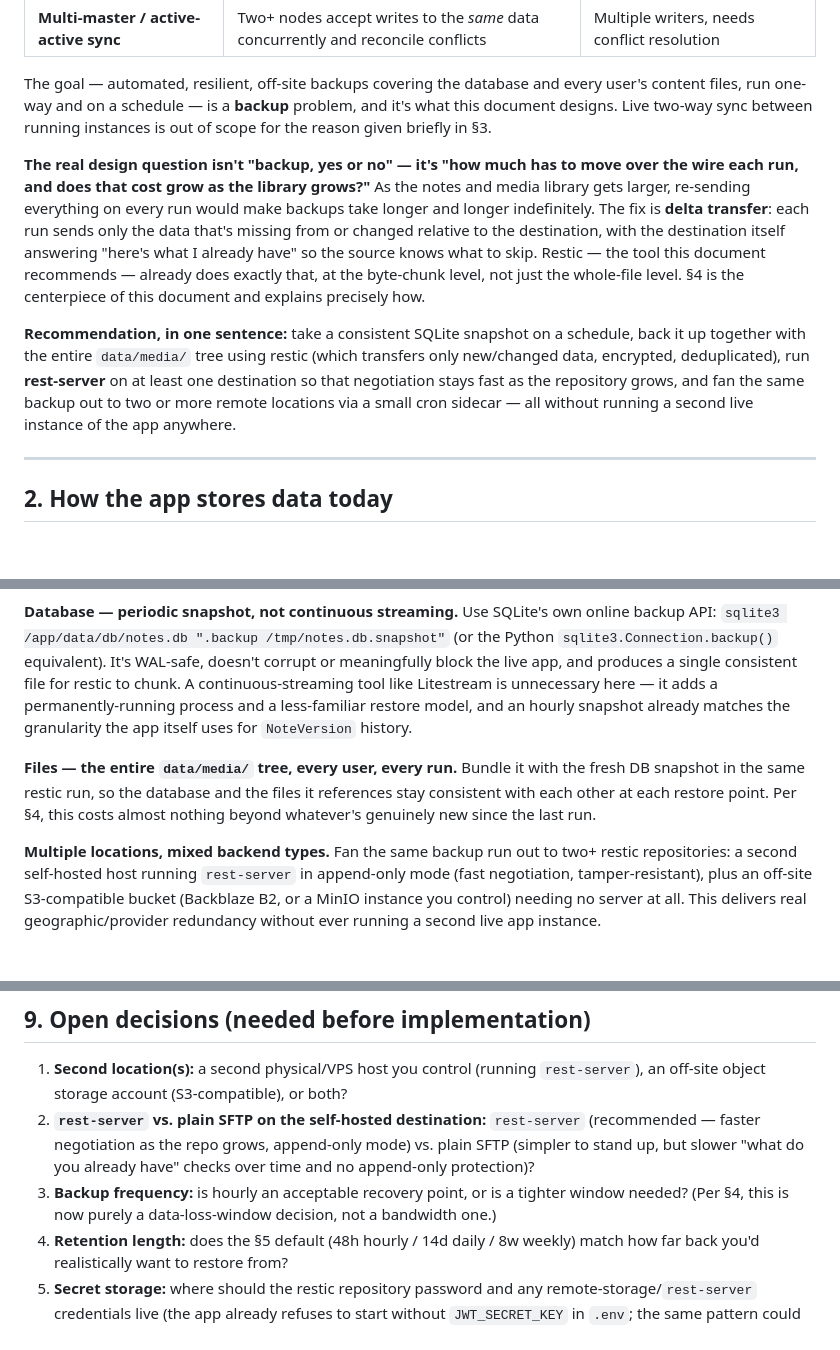
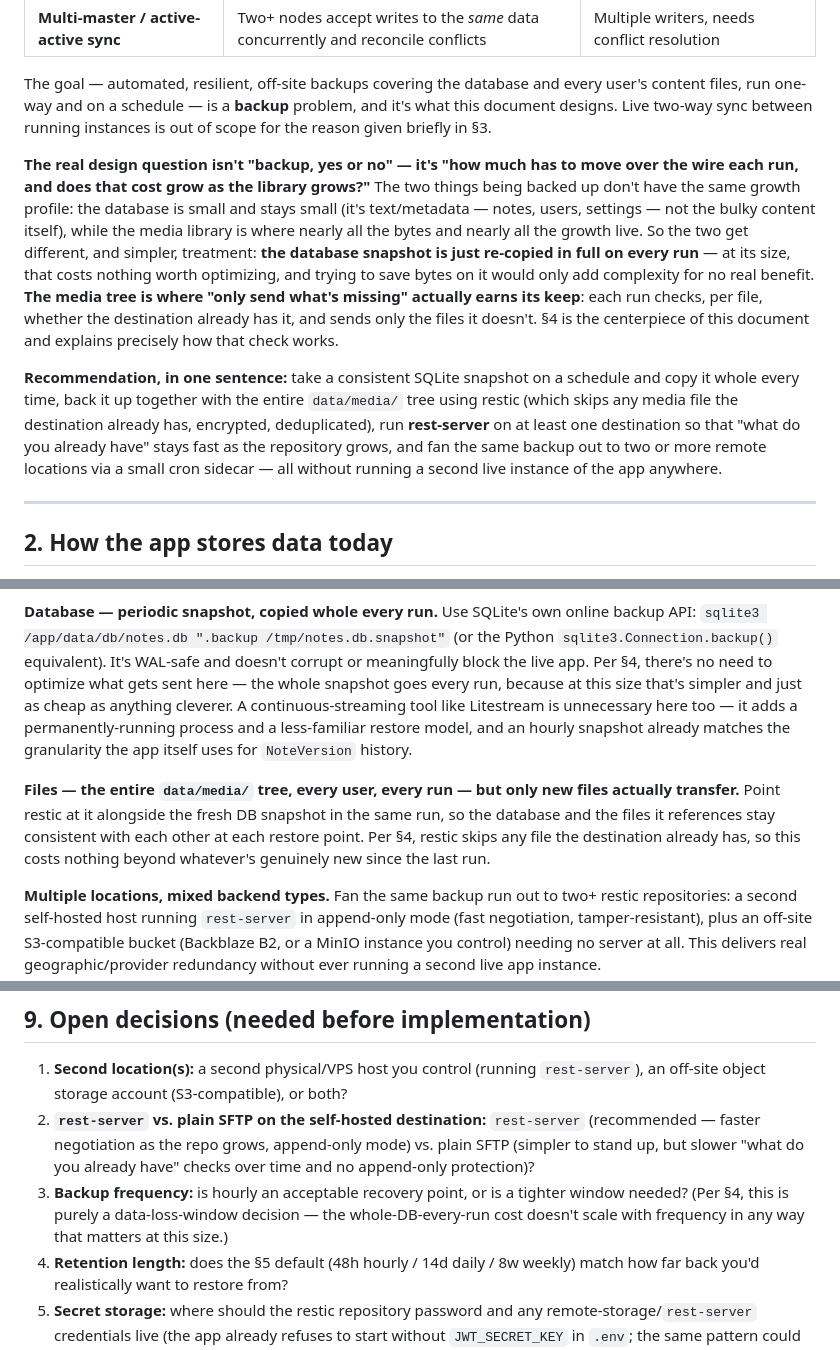
Before and after one commit to davior/gecko-notes, a Markdown page: docs/backup-strategy.md, 3 parts joined by grey strips. GitHub-like rendering; blank space fills up the shorter version.

````diff
--- a/docs/backup-strategy.md
+++ b/docs/backup-strategy.md
@@ -18,9 +18,9 @@
 
 The goal — automated, resilient, off-site backups covering the database and every user's content files, run one-way and on a schedule — is a **backup** problem, and it's what this document designs. Live two-way sync between running instances is out of scope for the reason given briefly in §3.
 
-**The real design question isn't "backup, yes or no" — it's "how much has to move over the wire each run, and does that cost grow as the library grows?"** As the notes and media library gets larger, re-sending everything on every run would make backups take longer and longer indefinitely. The fix is **delta transfer**: each run sends only the data that's missing from or changed relative to the destination, with the destination itself answering "here's what I already have" so the source knows what to skip. Restic — the tool this document recommends — already does exactly that, at the byte-chunk level, not just the whole-file level. §4 is the centerpiece of this document and explains precisely how.
+**The real design question isn't "backup, yes or no" — it's "how much has to move over the wire each run, and does that cost grow as the library grows?"** The two things being backed up don't have the same growth profile: the database is small and stays small (it's text/metadata — notes, users, settings — not the bulky content itself), while the media library is where nearly all the bytes and nearly all the growth live. So the two get different, and simpler, treatment: **the database snapshot is just re-copied in full on every run** — at its size, that costs nothing worth optimizing, and trying to save bytes on it would only add complexity for no real benefit. **The media tree is where "only send what's missing" actually earns its keep**: each run checks, per file, whether the destination already has it, and sends only the files it doesn't. §4 is the centerpiece of this document and explains precisely how that check works.
 
-**Recommendation, in one sentence:** take a consistent SQLite snapshot on a schedule, back it up together with the entire `data/media/` tree using restic (which transfers only new/changed data, encrypted, deduplicated), run **rest-server** on at least one destination so that negotiation stays fast as the repository grows, and fan the same backup out to two or more remote locations via a small cron sidecar — all without running a second live instance of the app anywhere.
+**Recommendation, in one sentence:** take a consistent SQLite snapshot on a schedule and copy it whole every time, back it up together with the entire `data/media/` tree using restic (which skips any media file the destination already has, encrypted, deduplicated), run **rest-server** on at least one destination so that "what do you already have" stays fast as the repository grows, and fan the same backup out to two or more remote locations via a small cron sidecar — all without running a second live instance of the app anywhere.
 
 ---
 
@@ -101,8 +102,8 @@ flowchart LR
 ```
 
-**Database — periodic snapshot, not continuous streaming.** Use SQLite's own online backup API: `sqlite3 /app/data/db/notes.db ".backup /tmp/notes.db.snapshot"` (or the Python `sqlite3.Connection.backup()` equivalent). It's WAL-safe, doesn't corrupt or meaningfully block the live app, and produces a single consistent file for restic to chunk. A continuous-streaming tool like Litestream is unnecessary here — it adds a permanently-running process and a less-familiar restore model, and an hourly snapshot already matches the granularity the app itself uses for `NoteVersion` history.
+**Database — periodic snapshot, copied whole every run.** Use SQLite's own online backup API: `sqlite3 /app/data/db/notes.db ".backup /tmp/notes.db.snapshot"` (or the Python `sqlite3.Connection.backup()` equivalent). It's WAL-safe and doesn't corrupt or meaningfully block the live app. Per §4, there's no need to optimize what gets sent here — the whole snapshot goes every run, because at this size that's simpler and just as cheap as anything cleverer. A continuous-streaming tool like Litestream is unnecessary here too — it adds a permanently-running process and a less-familiar restore model, and an hourly snapshot already matches the granularity the app itself uses for `NoteVersion` history.
 
-**Files — the entire `data/media/` tree, every user, every run.** Bundle it with the fresh DB snapshot in the same restic run, so the database and the files it references stay consistent with each other at each restore point. Per §4, this costs almost nothing beyond whatever's genuinely new since the last run.
+**Files — the entire `data/media/` tree, every user, every run — but only new files actually transfer.** Point restic at it alongside the fresh DB snapshot in the same run, so the database and the files it references stay consistent with each other at each restore point. Per §4, restic skips any file the destination already has, so this costs nothing beyond whatever's genuinely new since the last run.
 
 **Multiple locations, mixed backend types.** Fan the same backup run out to two+ restic repositories: a second self-hosted host running `rest-server` in append-only mode (fast negotiation, tamper-resistant), plus an off-site S3-compatible bucket (Backblaze B2, or a MinIO instance you control) needing no server at all. This delivers real geographic/provider redundancy without ever running a second live app instance.
 
@@ -149,7 +150,7 @@ If the actual goal ever becomes "log in and edit notes from two locations that a
 
 1. **Second location(s):** a second physical/VPS host you control (running `rest-server`), an off-site object storage account (S3-compatible), or both?
 2. **`rest-server` vs. plain SFTP on the self-hosted destination:** `rest-server` (recommended — faster negotiation as the repo grows, append-only mode) vs. plain SFTP (simpler to stand up, but slower "what do you already have" checks over time and no append-only protection)?
-3. **Backup frequency:** is hourly an acceptable recovery point, or is a tighter window needed? (Per §4, this is now purely a data-loss-window decision, not a bandwidth one.)
+3. **Backup frequency:** is hourly an acceptable recovery point, or is a tighter window needed? (Per §4, this is purely a data-loss-window decision — the whole-DB-every-run cost doesn't scale with frequency in any way that matters at this size.)
 4. **Retention length:** does the §5 default (48h hourly / 14d daily / 8w weekly) match how far back you'd realistically want to restore from?
 5. **Secret storage:** where should the restic repository password and any remote-storage/`rest-server` credentials live (the app already refuses to start without `JWT_SECRET_KEY` in `.env`; the same pattern could hold these)?
 6. **Failure alerting:** should a failed backup run notify you (the app already has SMTP configured for other features — reusing it is straightforward)?
````
Also changed, not shown: other parts of docs/backup-strategy.md (+15 -14 lines).
